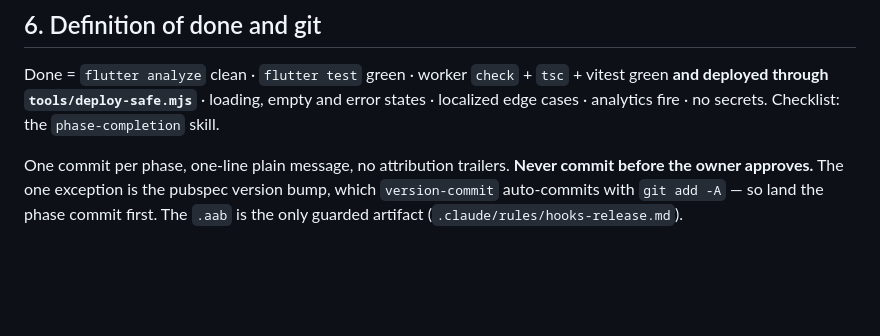
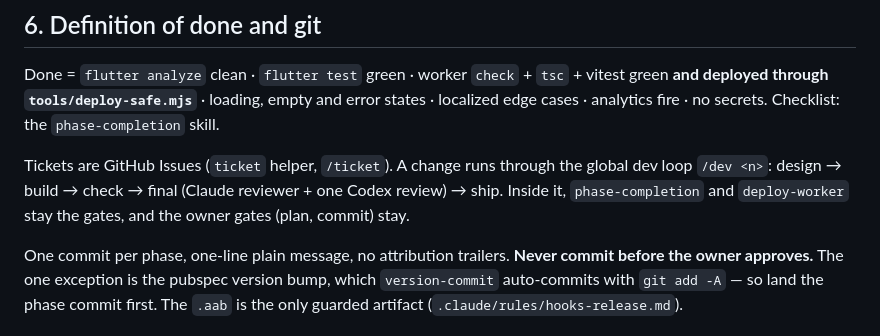
Before and after one commit to anishjha12309/arul, a Markdown page: CLAUDE.md, the part around the change. Drawn GitHub-style; blank space fills up the shorter version.

Commit message:
CLAUDE.md points at the ticket loop

```diff
--- a/CLAUDE.md
+++ b/CLAUDE.md
@@ -76,6 +76,10 @@ Done = `flutter analyze` clean · `flutter test` green · worker `check` + `tsc`
 through `tools/deploy-safe.mjs`** · loading, empty and error states · localized edge cases ·
 analytics fire · no secrets. Checklist: the `phase-completion` skill.
 
+Tickets are GitHub Issues (`ticket` helper, `/ticket`). A change runs through the global dev loop
+`/dev <n>`: design → build → check → final (Claude reviewer + one Codex review) → ship. Inside it,
+`phase-completion` and `deploy-worker` stay the gates, and the owner gates (plan, commit) stay.
+
 One commit per phase, one-line plain message, no attribution trailers. **Never commit before the
 owner approves.** The one exception is the pubspec version bump, which `version-commit` auto-commits
 with `git add -A` — so land the phase commit first. The `.aab` is the only guarded artifact
```
